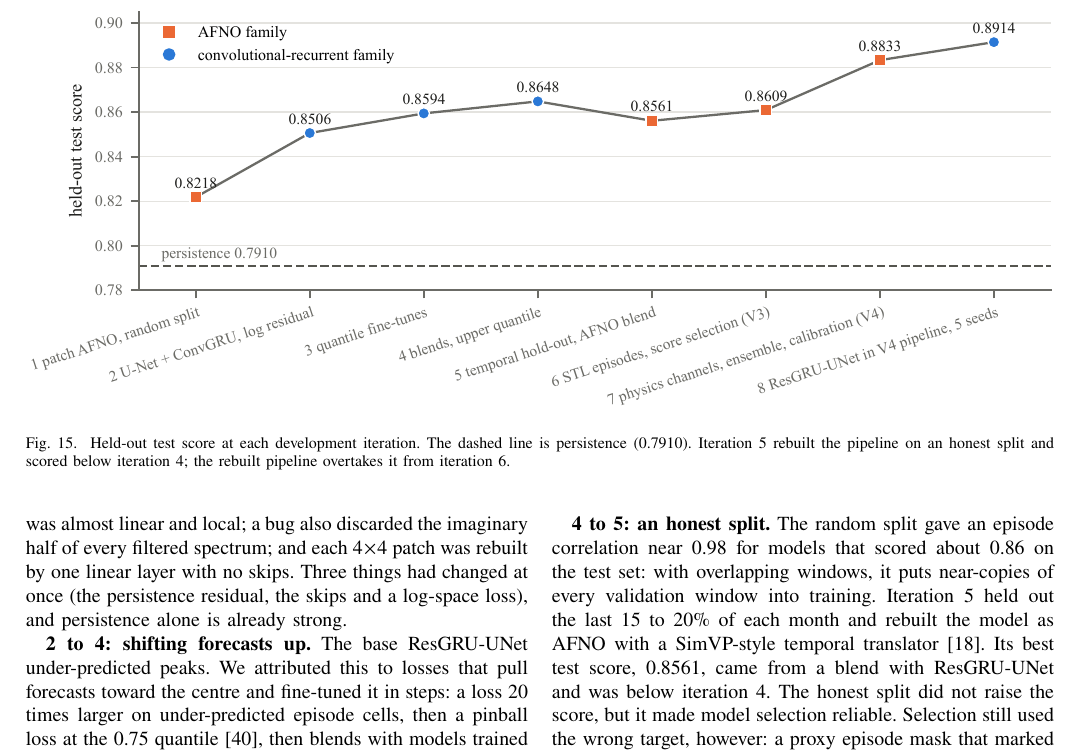
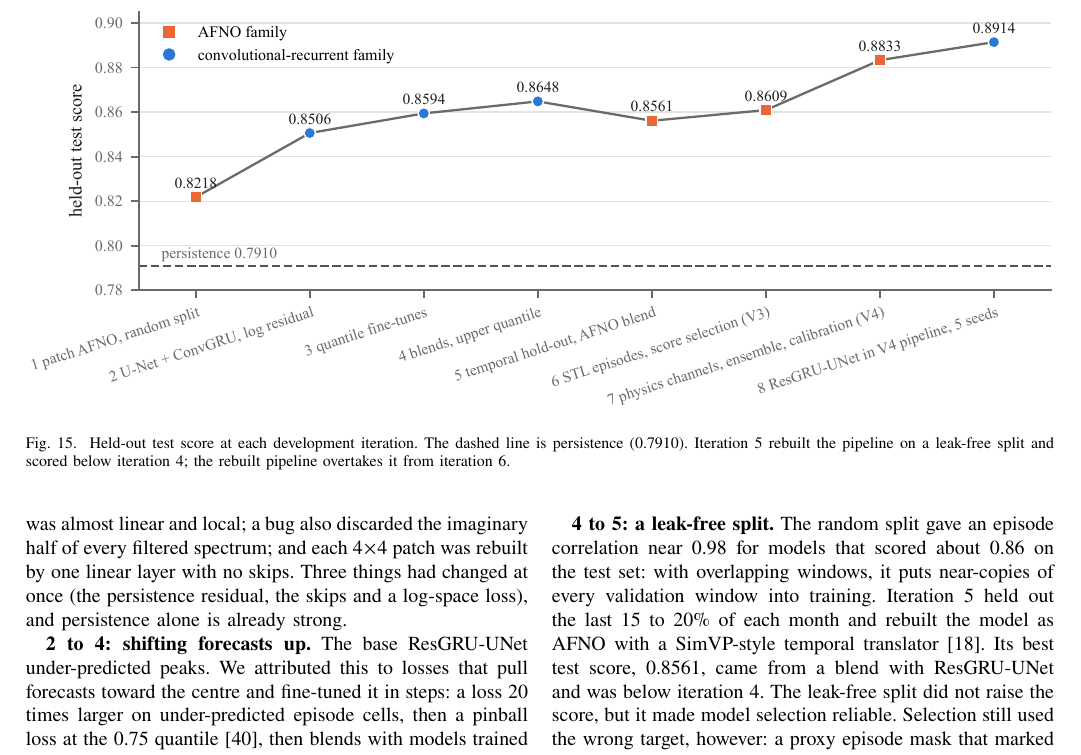
Before and after one commit to Vetri-78640/pm2.5-backbone-study-pipeline-over-backbone, a LaTeX paper (paper/paper.tex): part of page 15 of 20, cut so that both start at the same text. Compiled offline with pdfLaTeX.

Commit message:
docs(paper): remove the running head and set the PDF title and author
Keep only page numbers in the page header, use "leak-free split" throughout,
and fill the PDF title and author fields.

```diff
--- a/paper/paper.tex
+++ b/paper/paper.tex
@@ -933,7 +934,7 @@ The pipeline of Sections~\ref{sec:method} and~\ref{sec:setup} was not designed a
 \begin{figure*}[!t]
 \centering
 \includegraphics[width=\textwidth]{fig_pipeline_evolution.pdf}
-\caption{Held-out test score at each development iteration. The dashed line is persistence (0.7910). Iteration 5 rebuilt the pipeline on an honest split and scored below iteration 4; the rebuilt pipeline overtakes it from iteration 6.}
+\caption{Held-out test score at each development iteration. The dashed line is persistence (0.7910). Iteration 5 rebuilt the pipeline on a leak-free split and scored below iteration 4; the rebuilt pipeline overtakes it from iteration 6.}
 \label{fig:evolution}
 \end{figure*}
 
@@ -991,7 +992,7 @@ ResGRU-UNet, H4 & ablation & 42 & 7{,}126{,}977 & 7 & 0.91456 & 197 & 53 \\
 \end{tabular}
 \end{table}
 
-\textbf{4 to 5: an honest split.} The random split gave an episode correlation near 0.98 for models that scored about 0.86 on the test set: with overlapping windows, it puts near-copies of every validation window into training. Iteration 5 held out the last 15 to 20\% of each month and rebuilt the model as AFNO with a SimVP-style temporal translator \cite{gao2022simvp}. Its best test score, 0.8561, came from a blend with ResGRU-UNet and was below iteration 4. The honest split did not raise the score, but it made model selection reliable. Selection still used the wrong target, however: a proxy episode mask that marked 0.30\% of validation cells against about 2\% for the official one, checkpoints chosen on the validation loss, and no gap between training and validation windows.
+\textbf{4 to 5: a leak-free split.} The random split gave an episode correlation near 0.98 for models that scored about 0.86 on the test set: with overlapping windows, it puts near-copies of every validation window into training. Iteration 5 held out the last 15 to 20\% of each month and rebuilt the model as AFNO with a SimVP-style temporal translator \cite{gao2022simvp}. Its best test score, 0.8561, came from a blend with ResGRU-UNet and was below iteration 4. The leak-free split did not raise the score, but it made model selection reliable. Selection still used the wrong target, however: a proxy episode mask that marked 0.30\% of validation cells against about 2\% for the official one, checkpoints chosen on the validation loss, and no gap between training and validation windows.
 
 \begin{table*}[!t]
 \centering
```
Also changed, not shown: paper/paper.pdf, paper/paper.tex (7 more changed lines).
